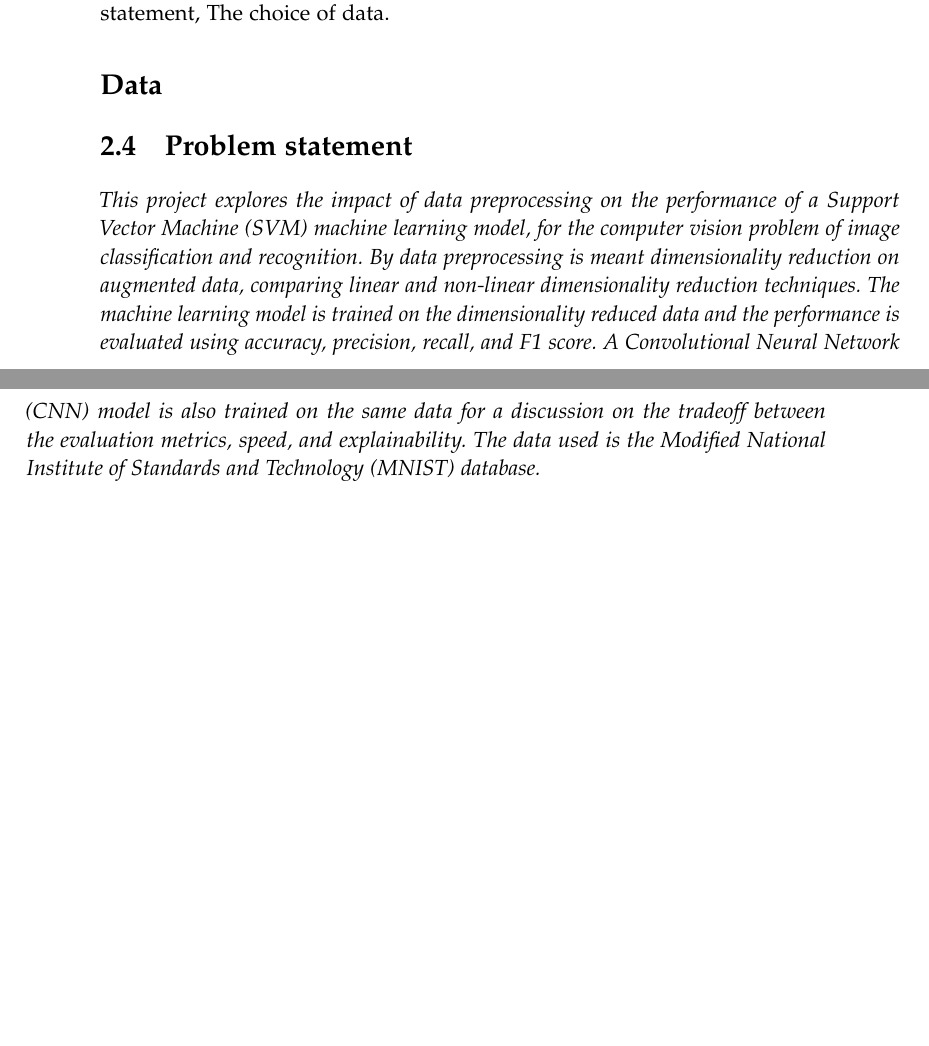
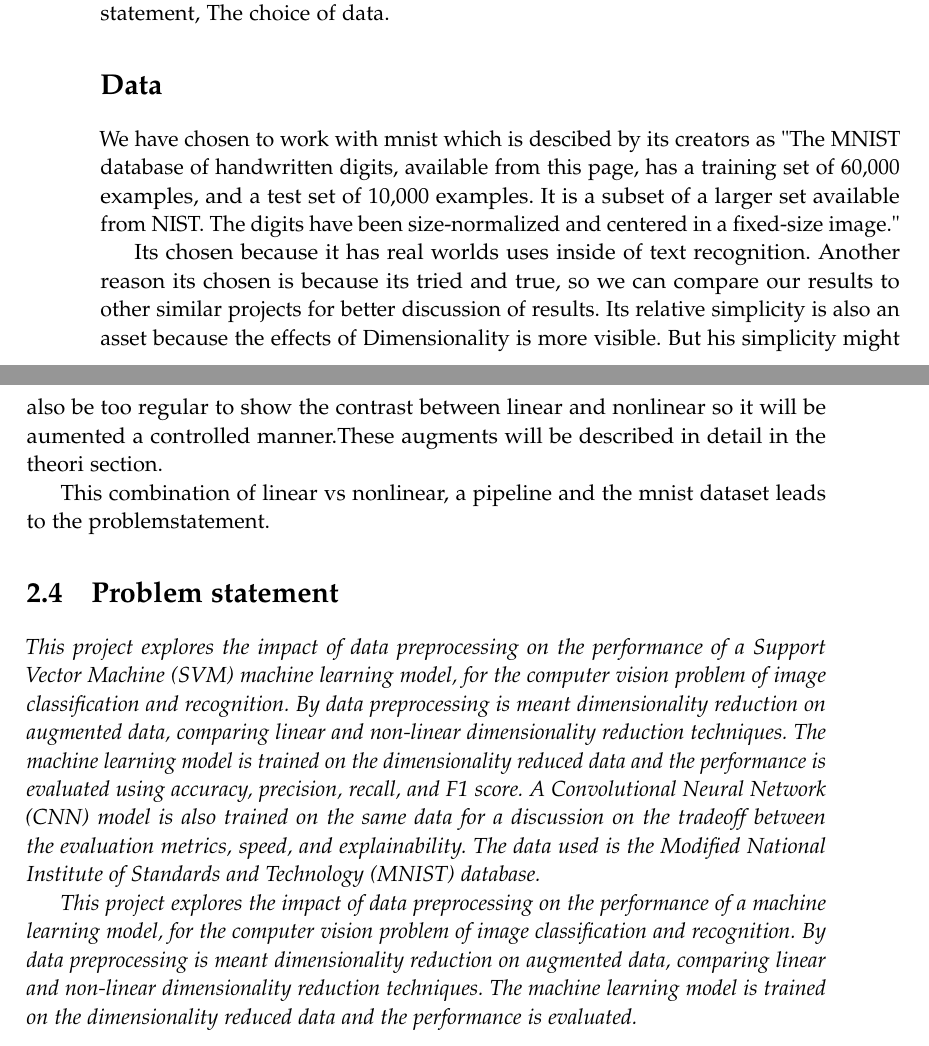
Before and after one commit to AAU-Dat/P5-Nonlinear-Dimensionality-Reduction, a LaTeX thesis (report/main.tex, which reads report/chapters/02-problem-analysis/machine-learning.tex, report/chapters/02-problem-analysis/problem-statement.tex): two parts of pages 14 and 15 of 34, joined at a grey line, cut so that both start at the same text, the shorter picture padded with empty space. Compiled offline with pdfLaTeX.

Commit message:
added data section and corrected problemstatement.

```diff
--- a/report/chapters/02-problem-analysis/machine-learning.tex
+++ b/report/chapters/02-problem-analysis/machine-learning.tex
@@ -30,3 +30,10 @@ A pipeline generally consists of four main steps: data, \gls{fe}, \gls{ml} model
 The \gls{fe} step is where Dimmensionality reduction will be relevant. This is where the dimmensions are reduced to increase perfomance of the model. This and the model is then evaluated to see if they can be tuned for better results. This tuning is generraly refered to as hyperparameter tuning. What the best hyper parameter tuning is depends on the data. This leads to the last decision before the problem statement, The choice of data.
 
 \section*{Data}
+
+We have chosen to work with mnist which is descibed by its creators as
+"The MNIST database of handwritten digits, available from this page, has a training set of 60,000 examples, and a test set of 10,000 examples. It is a subset of a larger set available from NIST. The digits have been size-normalized and centered in a fixed-size image."
+
+Its chosen because it has real worlds uses inside of text recognition. Another reason its chosen is because its tried and true, so we can compare our results to other similar projects for better discussion of results. Its relative simplicity is also an asset because the effects of Dimensionality is more visible. But his simplicity might also be too regular to show the contrast between linear and nonlinear so it will be aumented a controlled manner.These augments will be described in detail in the theori section.
+
+This combination of linear vs nonlinear, a pipeline and the mnist dataset leads to the problemstatement.
--- a/report/chapters/02-problem-analysis/problem-statement.tex
+++ b/report/chapters/02-problem-analysis/problem-statement.tex
@@ -1,2 +1,4 @@
 \section{Problem statement}\label{sec:problem-statement}
 \emph{This project explores the impact of data preprocessing on the performance of a \gls{svm} machine learning model, for the computer vision problem of image classification and recognition. By data preprocessing is meant dimensionality reduction on augmented data, comparing linear and non-linear dimensionality reduction techniques. The machine learning model is trained on the dimensionality reduced data and the performance is evaluated using accuracy, precision, recall, and F1 score. A \gls{cnn} model is also trained on the same data for a discussion on the tradeoff between the evaluation metrics, speed, and explainability. The data used is the \gls{mnist} database.}
+
+\emph{This project explores the impact of data preprocessing on the performance of a machine learning model, for the computer vision problem of image classification and recognition. By data preprocessing is meant dimensionality reduction on augmented data, comparing linear and non-linear dimensionality reduction techniques. The machine learning model is trained on the dimensionality reduced data and the performance is evaluated.}
```
